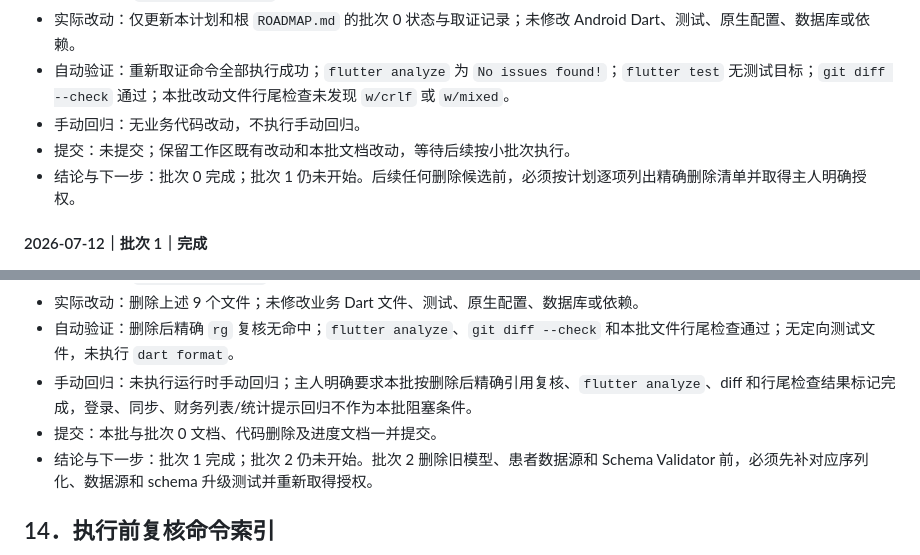
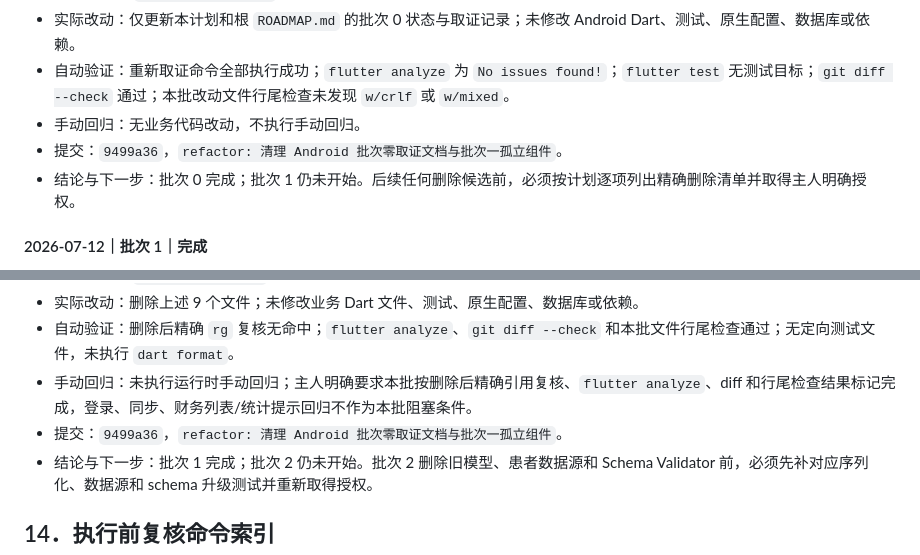
Before and after one commit to Happyeveryweek/dentist_app, a Markdown page: android_app/docs/android_app_dead_code_duplicate_implementation_plan_2026_07_12.md, 2 parts joined by grey strips. GitHub-like rendering.

Commit message:
docs: 补充 Android 批次提交记录

```diff
--- a/android_app/docs/android_app_dead_code_duplicate_implementation_plan_2026_07_12.md
+++ b/android_app/docs/android_app_dead_code_duplicate_implementation_plan_2026_07_12.md
@@ -389,7 +389,7 @@ rg -n '_checkAndRefreshData|_onFocusChange|WidgetsBindingObserver|addObserver|re
 - 实际改动：仅更新本计划和根 `ROADMAP.md` 的批次 0 状态与取证记录；未修改 Android Dart、测试、原生配置、数据库或依赖。
 - 自动验证：重新取证命令全部执行成功；`flutter analyze` 为 `No issues found!`；`flutter test` 无测试目标；`git diff --check` 通过；本批改动文件行尾检查未发现 `w/crlf` 或 `w/mixed`。
 - 手动回归：无业务代码改动，不执行手动回归。
-- 提交：未提交；保留工作区既有改动和本批文档改动，等待后续按小批次执行。
+- 提交：`9499a36`，`refactor: 清理 Android 批次零取证文档与批次一孤立组件`。
 - 结论与下一步：批次 0 完成；批次 1 仍未开始。后续任何删除候选前，必须按计划逐项列出精确删除清单并取得主人明确授权。
 
 #### 2026-07-12｜批次 1｜完成
@@ -401,7 +401,7 @@ rg -n '_checkAndRefreshData|_onFocusChange|WidgetsBindingObserver|addObserver|re
 - 实际改动：删除上述 9 个文件；未修改业务 Dart 文件、测试、原生配置、数据库或依赖。
 - 自动验证：删除后精确 `rg` 复核无命中；`flutter analyze`、`git diff --check` 和本批文件行尾检查通过；无定向测试文件，未执行 `dart format`。
 - 手动回归：未执行运行时手动回归；主人明确要求本批按删除后精确引用复核、`flutter analyze`、diff 和行尾检查结果标记完成，登录、同步、财务列表/统计提示回归不作为本批阻塞条件。
-- 提交：本批与批次 0 文档、代码删除及进度文档一并提交。
+- 提交：`9499a36`，`refactor: 清理 Android 批次零取证文档与批次一孤立组件`。
 - 结论与下一步：批次 1 完成；批次 2 仍未开始。批次 2 删除旧模型、患者数据源和 Schema Validator 前，必须先补对应序列化、数据源和 schema 升级测试并重新取得授权。
 
 ## 14．执行前复核命令索引
```
